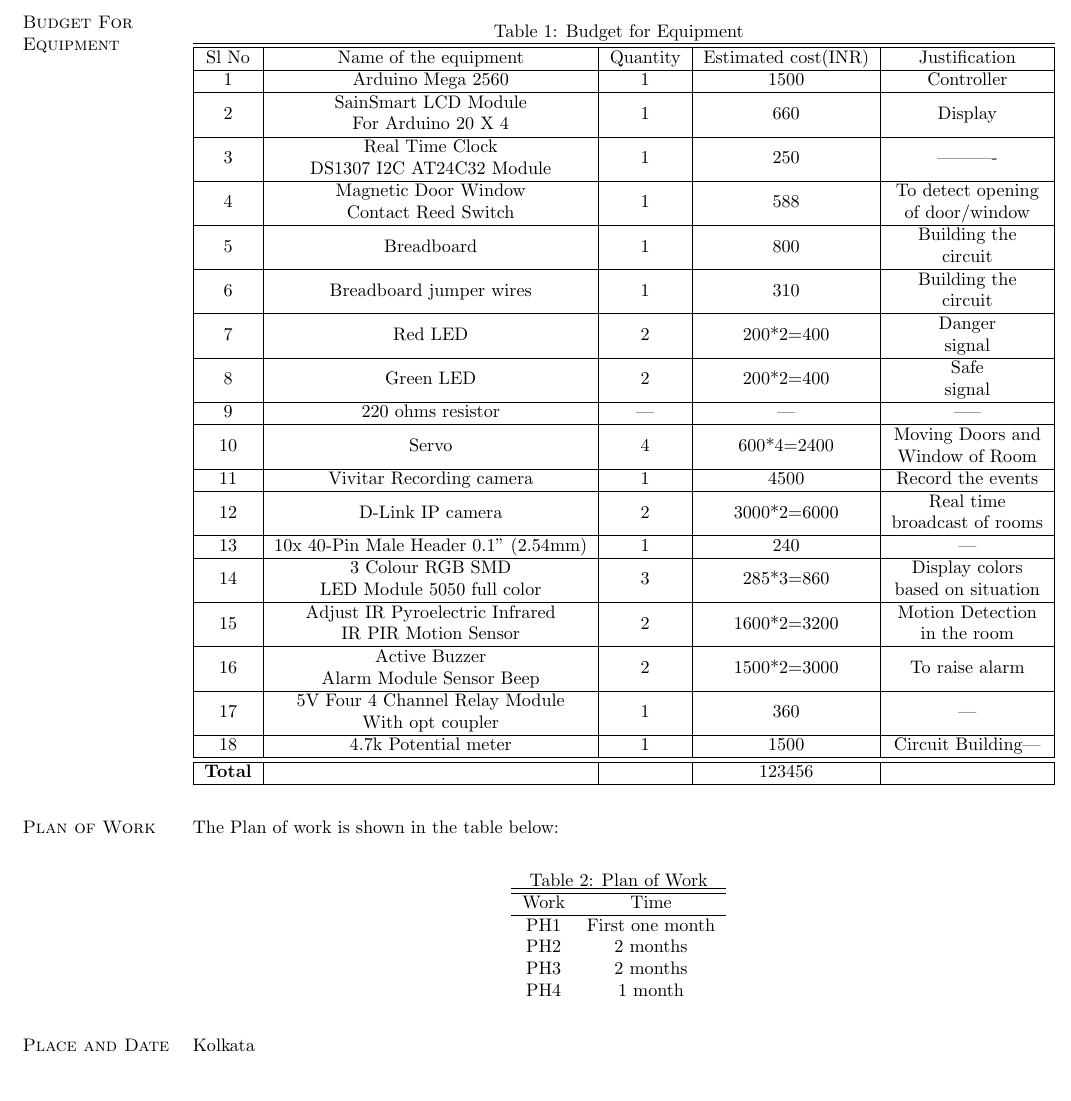
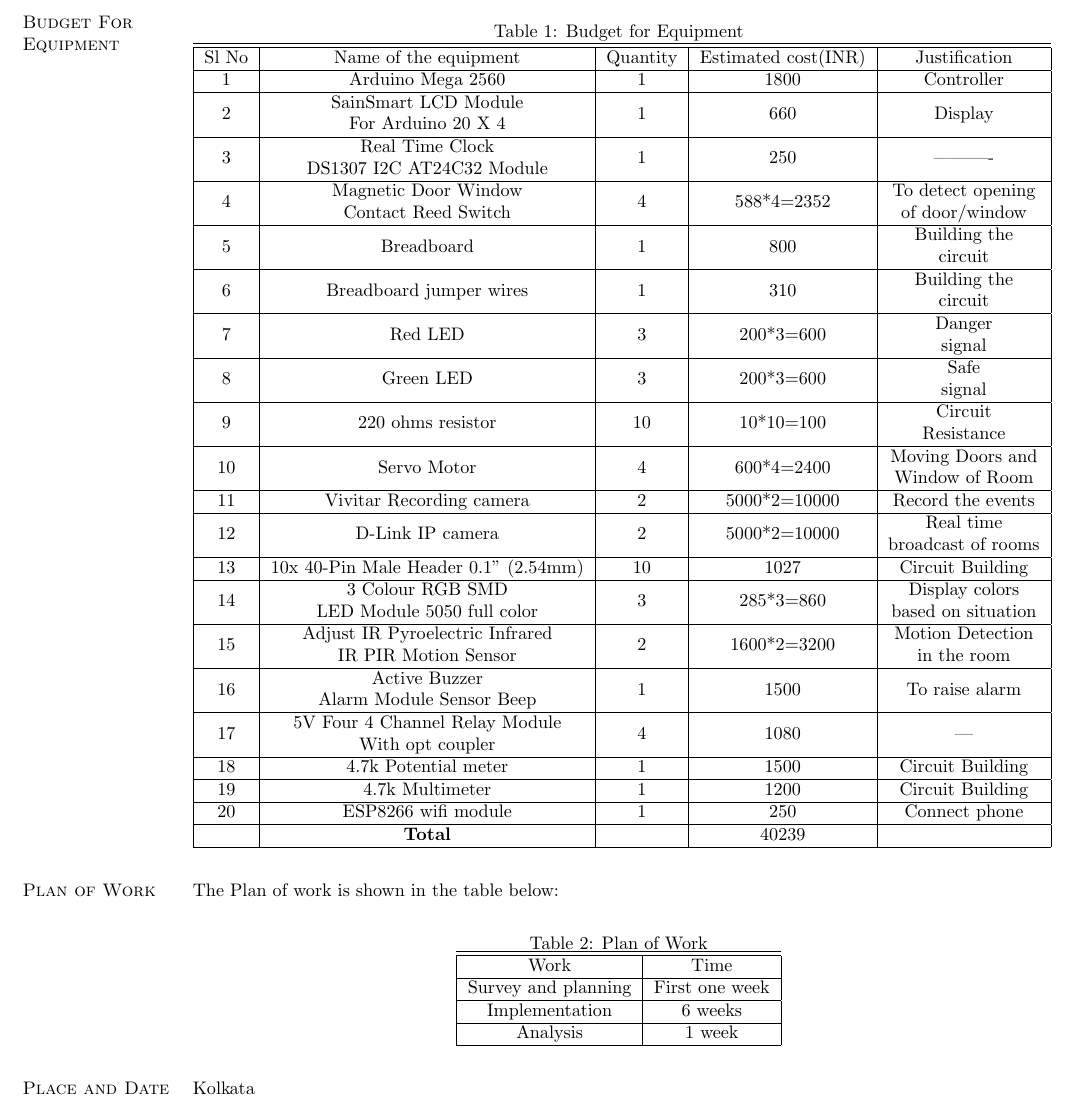
Before and after one commit to PhoenixRRDS/ahsam, a LaTeX CV (home_security/Documents/desc.tex): part of page 2 of 2, cut so that both start at the same text. Compiled offline with pdfLaTeX.

Commit message:
Final docs

```diff
--- a/home_security/Documents/desc.tex
+++ b/home_security/Documents/desc.tex
@@ -107,28 +108,30 @@ The system will enable the user to remotely access the features, live footage an
 Sl No & Name of the equipment & Quantity & Estimated cost(INR) & Justification\\
 \hline
 
-1 & Arduino Mega 2560 & 1 & 1500 & Controller\\ \hline
+1 & Arduino Mega 2560 & 1 & 1800 & Controller\\ \hline
 2 & \makecell{SainSmart LCD Module \\ For Arduino 20 X 4} & 1 & 660 & Display\\ \hline
 3 & \makecell{Real Time Clock \\ DS1307 I2C AT24C32 Module} & 1 & 250 & ----------\\ \hline
-4 & \makecell{Magnetic Door Window \\ Contact Reed Switch} & 1 & 588 & \makecell{To detect opening \\of door/window} \\ \hline
+4 & \makecell{Magnetic Door Window \\ Contact Reed Switch} & 4 & 588*4=2352 & \makecell{To detect opening \\of door/window} \\ \hline
 5 & Breadboard & 1 & 800 & \makecell{Building the \\circuit}\\ \hline
 6 & Breadboard jumper wires & 1 & 310 & \makecell{Building the \\circuit}\\ \hline
-7 & Red LED & 2 & 200*2=400 & \makecell{Danger\\signal}\\ \hline
-8 & Green LED & 2 & 200*2=400 & \makecell{Safe\\signal}\\ \hline
-9 & 220 ohms resistor & --- & --- & -----\\ \hline
-10 & Servo & 4 & 600*4=2400 & \makecell{Moving Doors and \\Window of Room}\\ \hline
-11 & Vivitar Recording camera & 1 & 4500 & Record the events\\ \hline
-12 & D-Link IP camera & 2 & 3000*2=6000 & \makecell{Real time \\broadcast of rooms}\\ \hline
-13 & 10x 40-Pin Male Header 0.1" (2.54mm) & 1 & 240 & --- \\ \hline
+7 & Red LED & 3 & 200*3=600 & \makecell{Danger\\signal}\\ \hline
+8 & Green LED & 3 & 200*3=600 & \makecell{Safe\\signal}\\ \hline
+9 & 220 ohms resistor & 10 & 10*10=100 & \makecell{Circuit \\Resistance}\\ \hline
+10 & Servo Motor & 4 & 600*4=2400 & \makecell{Moving Doors and \\Window of Room}\\ \hline
+11 & Vivitar Recording camera & 2 & 5000*2=10000 & Record the events\\ \hline
+12 & D-Link IP camera & 2 & 5000*2=10000 & \makecell{Real time \\broadcast of rooms}\\ \hline
+13 & 10x 40-Pin Male Header 0.1" (2.54mm) & 10 & 1027 & Circuit Building \\ \hline
 14 & \makecell{3 Colour RGB SMD \\LED Module 5050 full color} & 3 & 285*3=860 & \makecell{Display colors \\based on situation}\\ \hline
 15 & \makecell{Adjust IR Pyroelectric Infrared \\IR PIR Motion Sensor} & 2 & 1600*2=3200 & \makecell{Motion Detection \\in the room}\\ \hline
-16 & \makecell{Active Buzzer \\ Alarm Module Sensor Beep} & 2 & 1500*2=3000 & To raise alarm\\ \hline
-17 & \makecell{5V Four 4 Channel Relay Module \\With opt coupler} & 1 & 360 & ---\\ \hline
+16 & \makecell{Active Buzzer \\ Alarm Module Sensor Beep} & 1 & 1500 & To raise alarm\\ \hline
+17 & \makecell{5V Four 4 Channel Relay Module \\With opt coupler} & 4 & 1080 & ---\\ \hline
 %18 & \makecell{4 x 4 Matrix Array \\12 Key Membrane Switch Keypad} & 1 & 210 & ---\\ \hline
-18 & 4.7k Potential meter & 1 & 1500 & Circuit Building---\\ \hline
+18 & 4.7k Potential meter & 1 & 1500 & Circuit Building\\ \hline
+19 & 4.7k Multimeter & 1 & 1200 & Circuit Building\\ \hline
+20 & ESP8266 wifi module & 1 & 250 & \makecell{Connect phone}\\ \hline
 %19 & Form board & 1 & 360 & ---\\
-\hline
-\textbf{Total} &   &   & 123456 & \\
+%\hline
+& \textbf{Total}   &   & 40239 & \\
 \hline
 
 \end{tabular}
@@ -139,20 +142,19 @@ Sl No & Name of the equipment & Quantity & Estimated cost(INR) & Justification\\
 \begin{table}[ht]
 \caption{Plan of Work}
 \centering
-\begin{tabular}{c c}
+\begin{tabular}{|c | c|}
 \hline \hline
 Work & Time \\
 \hline
-PH1 & First one month\\
-PH2 & 2 months\\
-PH3 & 2 months\\
-PH4 & 1 month\\
+Survey and planning & First one week\\ \hline
+Implementation & 6 weeks\\ \hline
+Analysis & 1 week\\ \hline
 
 \end{tabular}
 \end{table}
 
-\section{Place and Date} Kolkata
-
+\section{Place and Date} Kolkata\\
+\today
 \section{Signature}
 
 \end{resume}
```
Also changed, not shown: home_security/Documents/desc.pdf, home_security/Documents/desc.tex (13 more changed lines), 2 other files.
